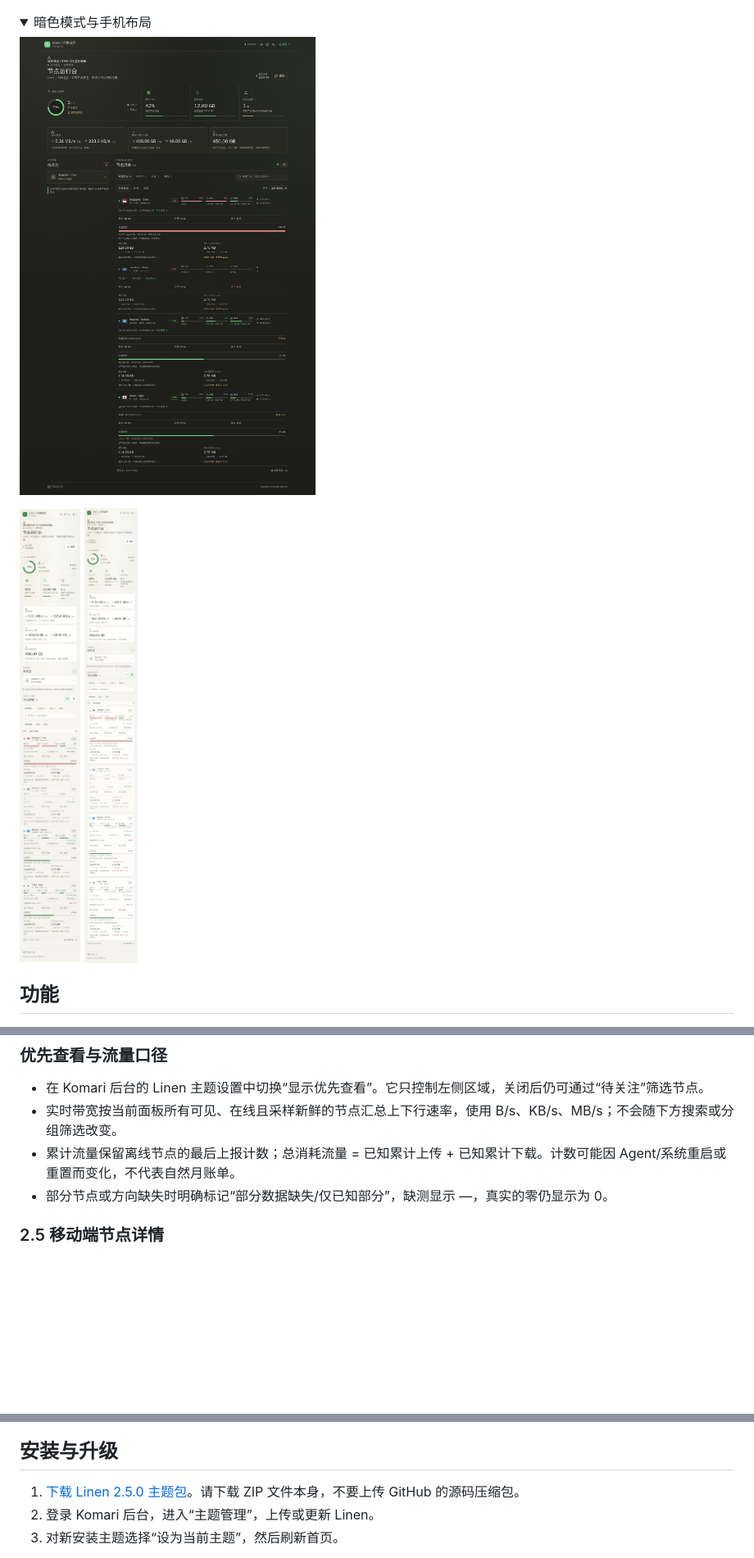
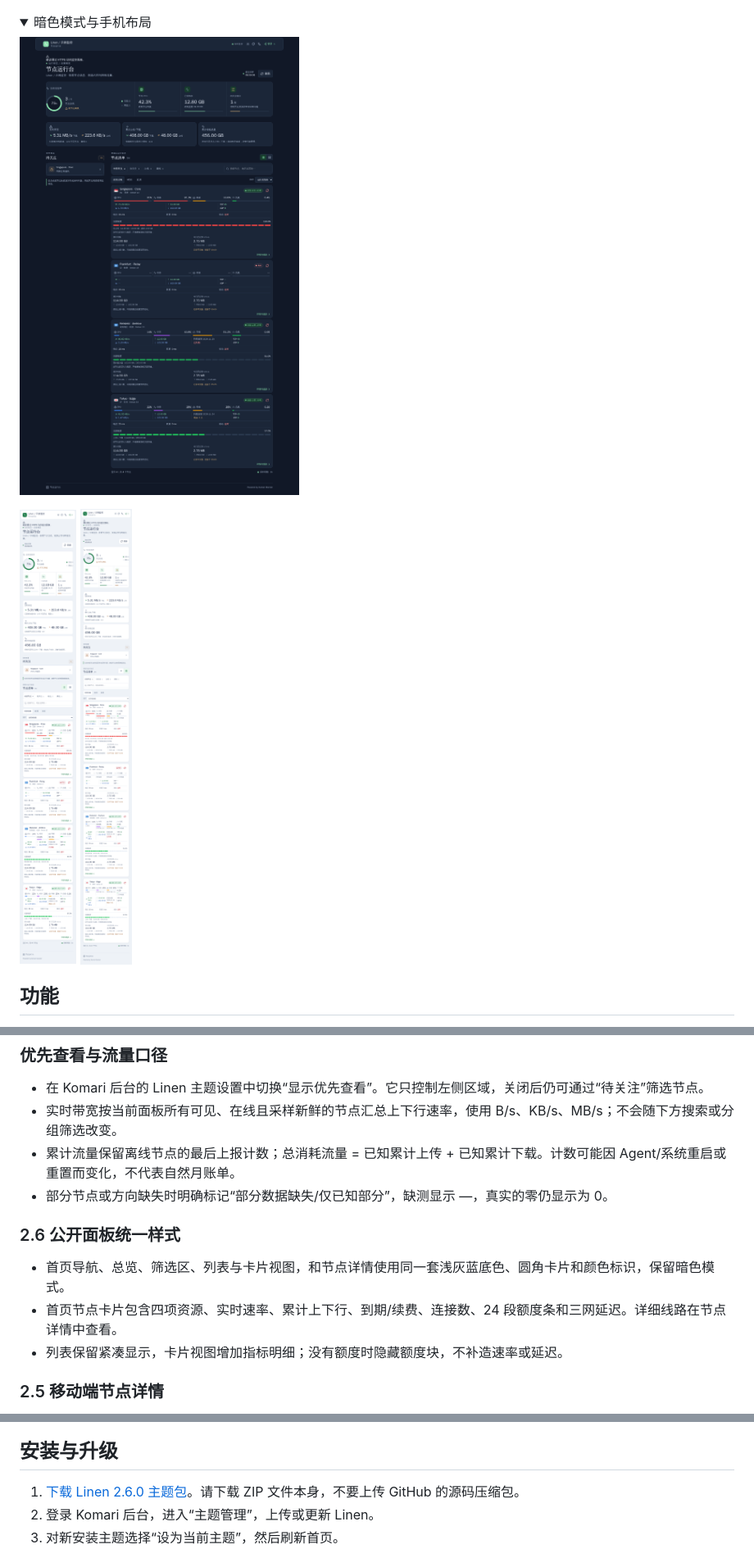
Before and after one commit to MechanicF/komari-theme-linen, a Markdown page: README.md, 3 parts joined by grey strips. Shown at 82% size. Drawn GitHub-style; pictures changed too: docs/preview-dark.png, docs/preview-mobile-card.png, docs/preview-mobile.png; folded sections open; blank space fills up the shorter version.

```diff
--- a/README.md
+++ b/README.md
@@ -42,6 +42,12 @@ Linen 2.5 是面向 Komari Monitor 1.6.1 的独立监控主题。首页与节点
 - 实时带宽按当前面板所有可见、在线且采样新鲜的节点汇总上下行速率，使用 B/s、KB/s、MB/s；不会随下方搜索或分组筛选改变。
 - 累计流量保留离线节点的最后上报计数；总消耗流量 = 已知累计上传 + 已知累计下载。计数可能因 Agent/系统重启或重置而变化，不代表自然月账单。
 - 部分节点或方向缺失时明确标记“部分数据缺失/仅已知部分”，缺测显示 —，真实的零仍显示为 0。
+
+### 2.6 公开面板统一样式
+
+- 首页导航、总览、筛选区、列表与卡片视图，和节点详情使用同一套浅灰蓝底色、圆角卡片和颜色标识，保留暗色模式。
+- 首页节点卡片包含四项资源、实时速率、累计上下行、到期/续费、连接数、24 段额度条和三网延迟。详细线路在节点详情中查看。
+- 列表保留紧凑显示，卡片视图增加指标明细；没有额度时隐藏额度块，不补造速率或延迟。
 
 ### 2.5 移动端节点详情
 
@@ -91,7 +97,7 @@ Linen 2.5 是面向 Komari Monitor 1.6.1 的独立监控主题。首页与节点
 
 ## 安装与升级
 
-1. [下载 Linen 2.5.0 主题包](release/komari-theme-linen-2.5.0.zip)。请下载 ZIP 文件本身，不要上传 GitHub 的源码压缩包。
+1. [下载 Linen 2.6.0 主题包](release/komari-theme-linen-2.6.0.zip)。请下载 ZIP 文件本身，不要上传 GitHub 的源码压缩包。
 2. 登录 Komari 后台，进入“主题管理”，上传或更新 Linen。
 3. 对新安装主题选择“设为当前主题”，然后刷新首页。
 
```
Also changed, not shown: other parts of README.md (+2 -2 lines), README-Linen.md (+2 -2 lines), docs/preview-desktop.png, docs/preview-detail.png, preview.png, 8 other files.
